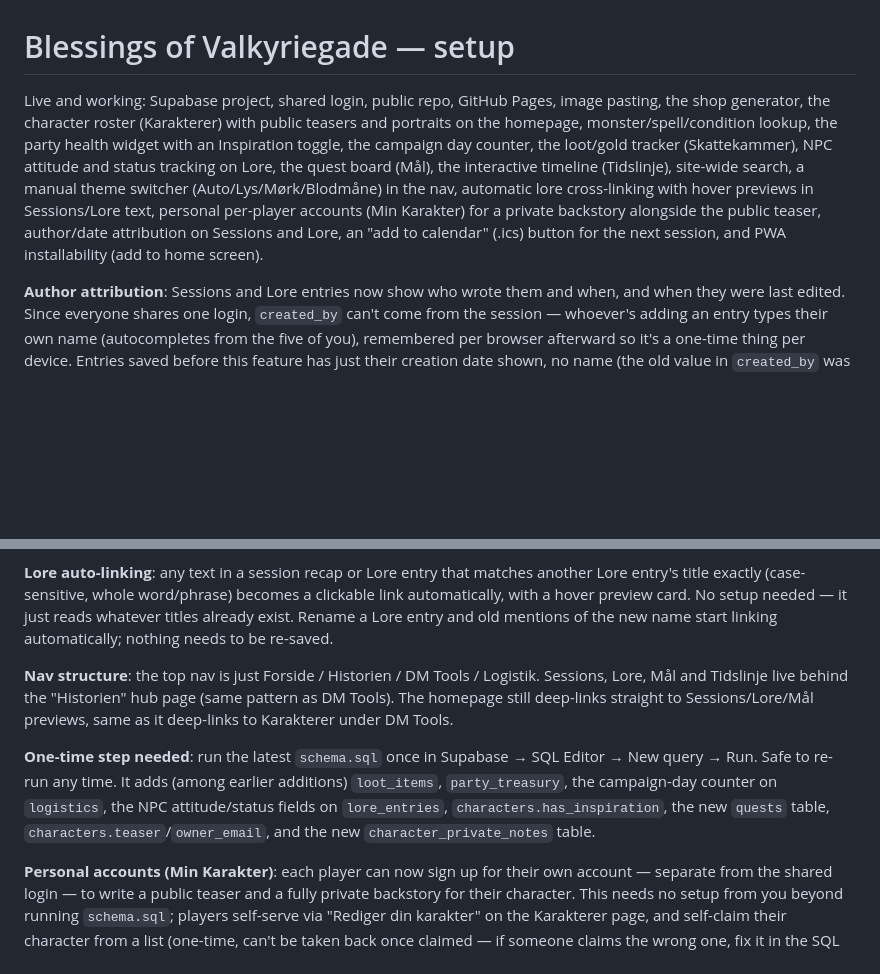
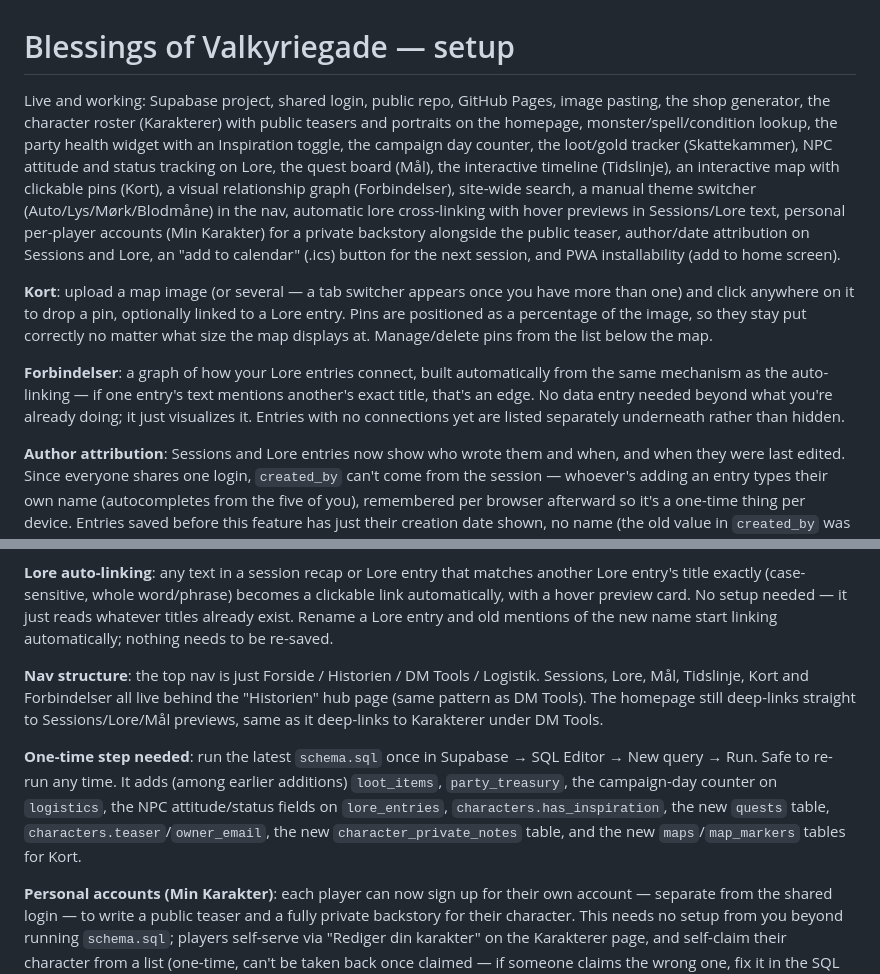
Before and after one commit to SejrGitGood/website, a Markdown page: SETUP.md, 2 parts joined by grey strips. Drawn GitHub-style; blank space fills up the shorter version.

Commit message:
Document Kort and Forbindelser in setup docs
Co-Authored-By: Claude Sonnet 5 <noreply@anthropic.com>

```diff
--- a/SETUP.md
+++ b/SETUP.md
@@ -1,6 +1,10 @@
 # Blessings of Valkyriegade — setup
 
-Live and working: Supabase project, shared login, public repo, GitHub Pages, image pasting, the shop generator, the character roster (Karakterer) with public teasers and portraits on the homepage, monster/spell/condition lookup, the party health widget with an Inspiration toggle, the campaign day counter, the loot/gold tracker (Skattekammer), NPC attitude and status tracking on Lore, the quest board (Mål), the interactive timeline (Tidslinje), site-wide search, a manual theme switcher (Auto/Lys/Mørk/Blodmåne) in the nav, automatic lore cross-linking with hover previews in Sessions/Lore text, personal per-player accounts (Min Karakter) for a private backstory alongside the public teaser, author/date attribution on Sessions and Lore, an "add to calendar" (.ics) button for the next session, and PWA installability (add to home screen).
+Live and working: Supabase project, shared login, public repo, GitHub Pages, image pasting, the shop generator, the character roster (Karakterer) with public teasers and portraits on the homepage, monster/spell/condition lookup, the party health widget with an Inspiration toggle, the campaign day counter, the loot/gold tracker (Skattekammer), NPC attitude and status tracking on Lore, the quest board (Mål), the interactive timeline (Tidslinje), an interactive map with clickable pins (Kort), a visual relationship graph (Forbindelser), site-wide search, a manual theme switcher (Auto/Lys/Mørk/Blodmåne) in the nav, automatic lore cross-linking with hover previews in Sessions/Lore text, personal per-player accounts (Min Karakter) for a private backstory alongside the public teaser, author/date attribution on Sessions and Lore, an "add to calendar" (.ics) button for the next session, and PWA installability (add to home screen).
+
+**Kort**: upload a map image (or several — a tab switcher appears once you have more than one) and click anywhere on it to drop a pin, optionally linked to a Lore entry. Pins are positioned as a percentage of the image, so they stay put correctly no matter what size the map displays at. Manage/delete pins from the list below the map.
+
+**Forbindelser**: a graph of how your Lore entries connect, built automatically from the same mechanism as the auto-linking — if one entry's text mentions another's exact title, that's an edge. No data entry needed beyond what you're already doing; it just visualizes it. Entries with no connections yet are listed separately underneath rather than hidden.
 
 **Author attribution**: Sessions and Lore entries now show who wrote them and when, and when they were last edited. Since everyone shares one login, `created_by` can't come from the session — whoever's adding an entry types their own name (autocompletes from the five of you), remembered per browser afterward so it's a one-time thing per device. Entries saved before this feature has just their creation date shown, no name (the old value in `created_by` was always the shared account's email, which wasn't useful to show).
 
@@ -8,9 +12,9 @@ Live and working: Supabase project, shared login, public repo, GitHub Pages, ima
 
 **Lore auto-linking**: any text in a session recap or Lore entry that matches another Lore entry's title exactly (case-sensitive, whole word/phrase) becomes a clickable link automatically, with a hover preview card. No setup needed — it just reads whatever titles already exist. Rename a Lore entry and old mentions of the new name start linking automatically; nothing needs to be re-saved.
 
-**Nav structure**: the top nav is just Forside / Historien / DM Tools / Logistik. Sessions, Lore, Mål and Tidslinje live behind the "Historien" hub page (same pattern as DM Tools). The homepage still deep-links straight to Sessions/Lore/Mål previews, same as it deep-links to Karakterer under DM Tools.
+**Nav structure**: the top nav is just Forside / Historien / DM Tools / Logistik. Sessions, Lore, Mål, Tidslinje, Kort and Forbindelser all live behind the "Historien" hub page (same pattern as DM Tools). The homepage still deep-links straight to Sessions/Lore/Mål previews, same as it deep-links to Karakterer under DM Tools.
 
-**One-time step needed**: run the latest `schema.sql` once in Supabase → SQL Editor → New query → Run. Safe to re-run any time. It adds (among earlier additions) `loot_items`, `party_treasury`, the campaign-day counter on `logistics`, the NPC attitude/status fields on `lore_entries`, `characters.has_inspiration`, the new `quests` table, `characters.teaser`/`owner_email`, and the new `character_private_notes` table.
+**One-time step needed**: run the latest `schema.sql` once in Supabase → SQL Editor → New query → Run. Safe to re-run any time. It adds (among earlier additions) `loot_items`, `party_treasury`, the campaign-day counter on `logistics`, the NPC attitude/status fields on `lore_entries`, `characters.has_inspiration`, the new `quests` table, `characters.teaser`/`owner_email`, the new `character_private_notes` table, and the new `maps`/`map_markers` tables for Kort.
 
 **Personal accounts (Min Karakter)**: each player can now sign up for their own account — separate from the shared login — to write a public teaser and a fully private backstory for their character. This needs no setup from you beyond running `schema.sql`; players self-serve via "Rediger din karakter" on the Karakterer page, and self-claim their character from a list (one-time, can't be taken back once claimed — if someone claims the wrong one, fix it in the SQL editor: `update characters set owner_email = null where id = '...'`). One thing worth checking once in the Supabase dashboard: **Authentication → Providers → Email → "Confirm email"**. If that's turned on, a new player has to click a confirmation link before they can log in after signing up (they'll see a message telling them to check their inbox); if it's off, they're logged in immediately after signup. Either works, it's just good to know which one your project is set to.
 
```
